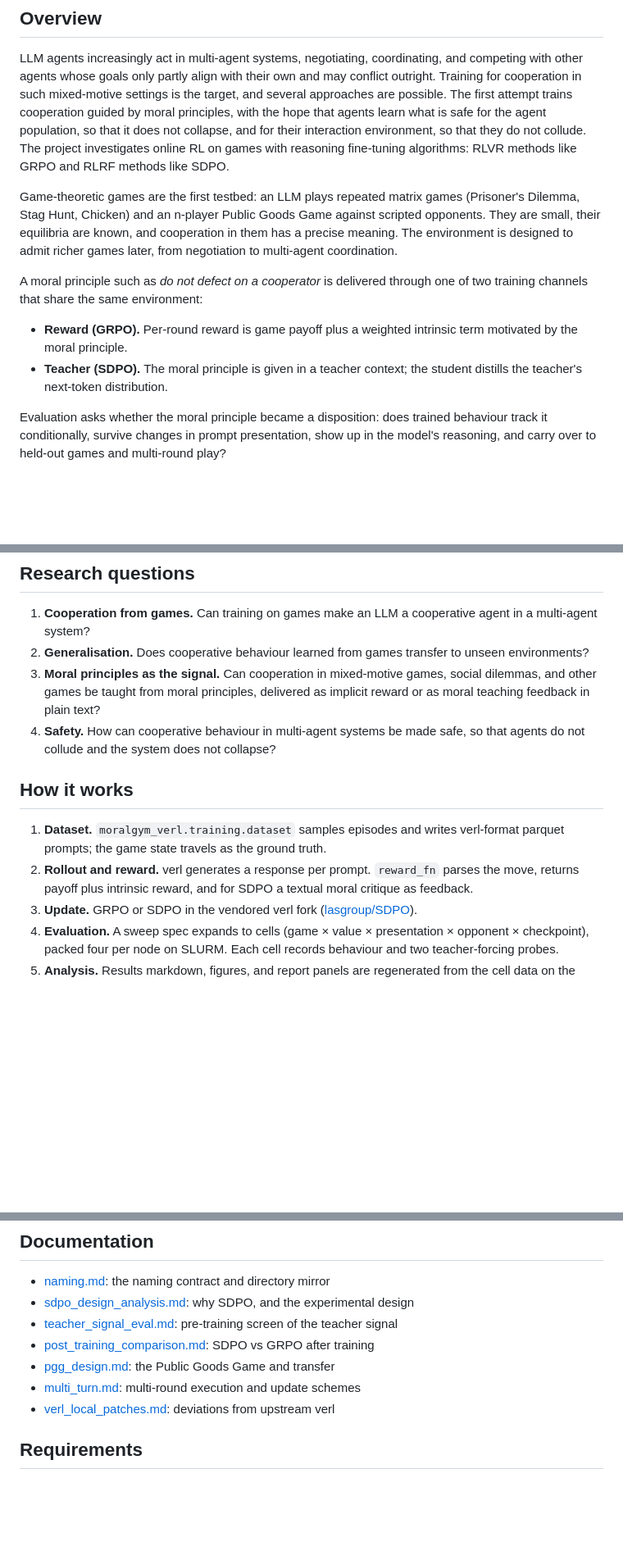
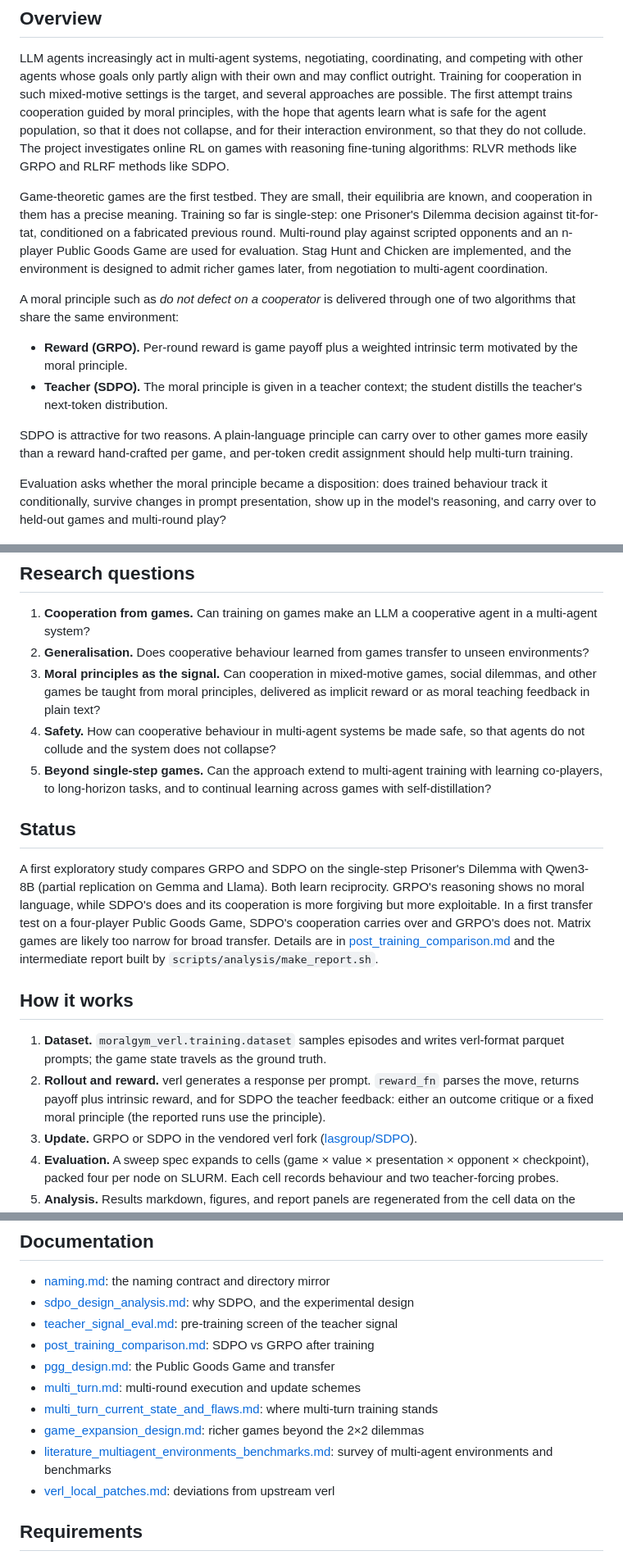
Before and after one commit to ybicke/MoralGymVerl, a Markdown page: README.md, 3 parts joined by grey strips. Shown at 82% size. GitHub-like rendering; blank space fills up the shorter version.

Commit message:
readme: add status and future directions, align with the report
The README described repeated matrix-game training and a moral critique
as SDPO feedback, while the reported runs are single-step PD with a fixed
principle. Adds a short status from the intermediate report, the reasons
for SDPO, a fifth research question on multi-agent, long-horizon and
continual learning, and links to the multi-turn, game expansion and
literature survey docs.

```diff
--- a/README.md
+++ b/README.md
@@ -6,12 +6,14 @@ Training language-model agents to cooperate in multi-agent systems through reaso
 
 LLM agents increasingly act in multi-agent systems, negotiating, coordinating, and competing with other agents whose goals only partly align with their own and may conflict outright. Training for cooperation in such mixed-motive settings is the target, and several approaches are possible. The first attempt trains cooperation guided by moral principles, with the hope that agents learn what is safe for the agent population, so that it does not collapse, and for their interaction environment, so that they do not collude. The project investigates online RL on games with reasoning fine-tuning algorithms: RLVR methods like GRPO and RLRF methods like SDPO.
 
-Game-theoretic games are the first testbed: an LLM plays repeated matrix games (Prisoner's Dilemma, Stag Hunt, Chicken) and an n-player Public Goods Game against scripted opponents. They are small, their equilibria are known, and cooperation in them has a precise meaning. The environment is designed to admit richer games later, from negotiation to multi-agent coordination.
+Game-theoretic games are the first testbed. They are small, their equilibria are known, and cooperation in them has a precise meaning. Training so far is single-step: one Prisoner's Dilemma decision against tit-for-tat, conditioned on a fabricated previous round. Multi-round play against scripted opponents and an n-player Public Goods Game are used for evaluation. Stag Hunt and Chicken are implemented, and the environment is designed to admit richer games later, from negotiation to multi-agent coordination.
 
-A moral principle such as *do not defect on a cooperator* is delivered through one of two training channels that share the same environment:
+A moral principle such as *do not defect on a cooperator* is delivered through one of two algorithms that share the same environment:
 
 - **Reward (GRPO).** Per-round reward is game payoff plus a weighted intrinsic term motivated by the moral principle.
 - **Teacher (SDPO).** The moral principle is given in a teacher context; the student distills the teacher's next-token distribution.
+
+SDPO is attractive for two reasons. A plain-language principle can carry over to other games more easily than a reward hand-crafted per game, and per-token credit assignment should help multi-turn training.
 
 Evaluation asks whether the moral principle became a disposition: does trained behaviour track it conditionally, survive changes in prompt presentation, show up in the model's reasoning, and carry over to held-out games and multi-round play?
 
@@ -21,11 +23,16 @@ Evaluation asks whether the moral principle became a disposition: does trained b
 2. **Generalisation.** Does cooperative behaviour learned from games transfer to unseen environments?
 3. **Moral principles as the signal.** Can cooperation in mixed-motive games, social dilemmas, and other games be taught from moral principles, delivered as implicit reward or as moral teaching feedback in plain text?
 4. **Safety.** How can cooperative behaviour in multi-agent systems be made safe, so that agents do not collude and the system does not collapse?
+5. **Beyond single-step games.** Can the approach extend to multi-agent training with learning co-players, to long-horizon tasks, and to continual learning across games with self-distillation?
+
+## Status
+
+A first exploratory study compares GRPO and SDPO on the single-step Prisoner's Dilemma with Qwen3-8B (partial replication on Gemma and Llama). Both learn reciprocity. GRPO's reasoning shows no moral language, while SDPO's does and its cooperation is more forgiving but more exploitable. In a first transfer test on a four-player Public Goods Game, SDPO's cooperation carries over and GRPO's does not. Matrix games are likely too narrow for broad transfer. Details are in [post_training_comparison.md](docs/post_training_comparison.md) and the intermediate report built by `scripts/analysis/make_report.sh`.
 
 ## How it works
 
 1. **Dataset.** `moralgym_verl.training.dataset` samples episodes and writes verl-format parquet prompts; the game state travels as the ground truth.
-2. **Rollout and reward.** verl generates a response per prompt. `reward_fn` parses the move, returns payoff plus intrinsic reward, and for SDPO a textual moral critique as feedback.
+2. **Rollout and reward.** verl generates a response per prompt. `reward_fn` parses the move, returns payoff plus intrinsic reward, and for SDPO the teacher feedback: either an outcome critique or a fixed moral principle (the reported runs use the principle).
 3. **Update.** GRPO or SDPO in the vendored verl fork ([lasgroup/SDPO](https://github.com/lasgroup/SDPO)).
 4. **Evaluation.** A sweep spec expands to cells (game × value × presentation × opponent × checkpoint), packed four per node on SLURM. Each cell records behaviour and two teacher-forcing probes.
 5. **Analysis.** Results markdown, figures, and report panels are regenerated from the cell data on the login node.
@@ -87,6 +94,9 @@ tests/
 - [post_training_comparison.md](docs/post_training_comparison.md): SDPO vs GRPO after training
 - [pgg_design.md](docs/pgg_design.md): the Public Goods Game and transfer
 - [multi_turn.md](docs/multi_turn.md): multi-round execution and update schemes
+- [multi_turn_current_state_and_flaws.md](docs/multi_turn_current_state_and_flaws.md): where multi-turn training stands
+- [game_expansion_design.md](docs/game_expansion_design.md): richer games beyond the 2×2 dilemmas
+- [literature_multiagent_environments_benchmarks.md](docs/literature_multiagent_environments_benchmarks.md): survey of multi-agent environments and benchmarks
 - [verl_local_patches.md](docs/verl_local_patches.md): deviations from upstream verl
 
 ## Requirements
```
